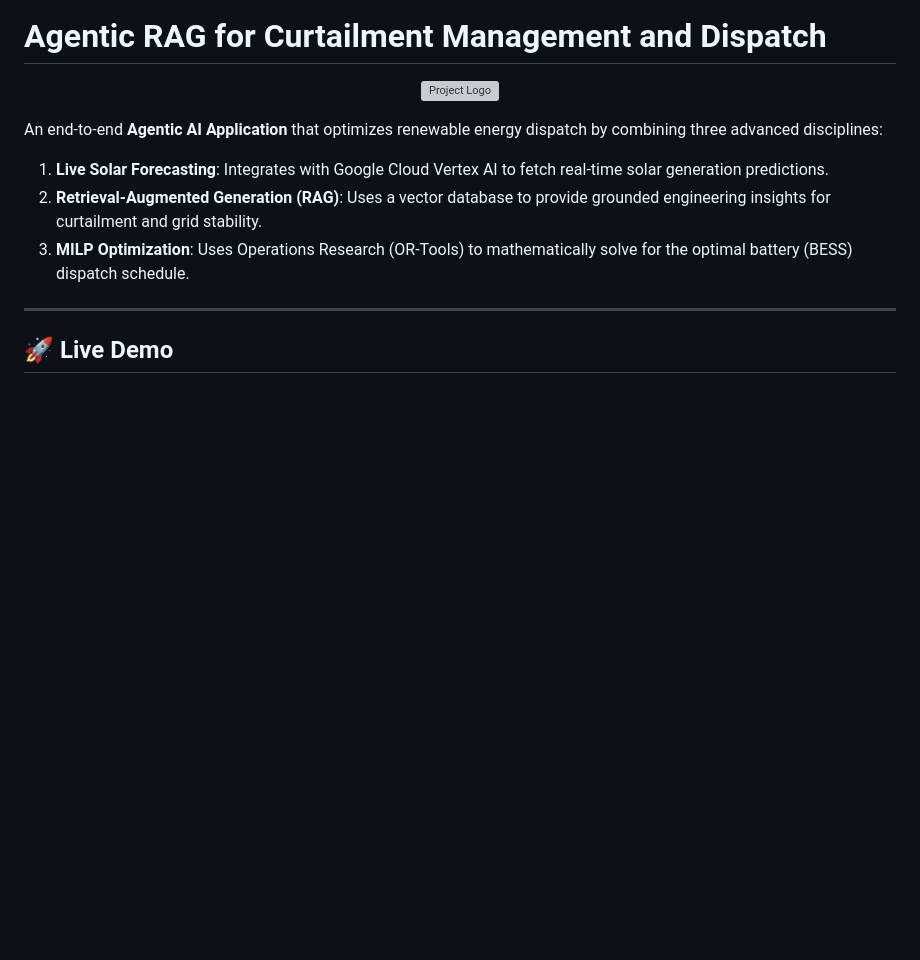
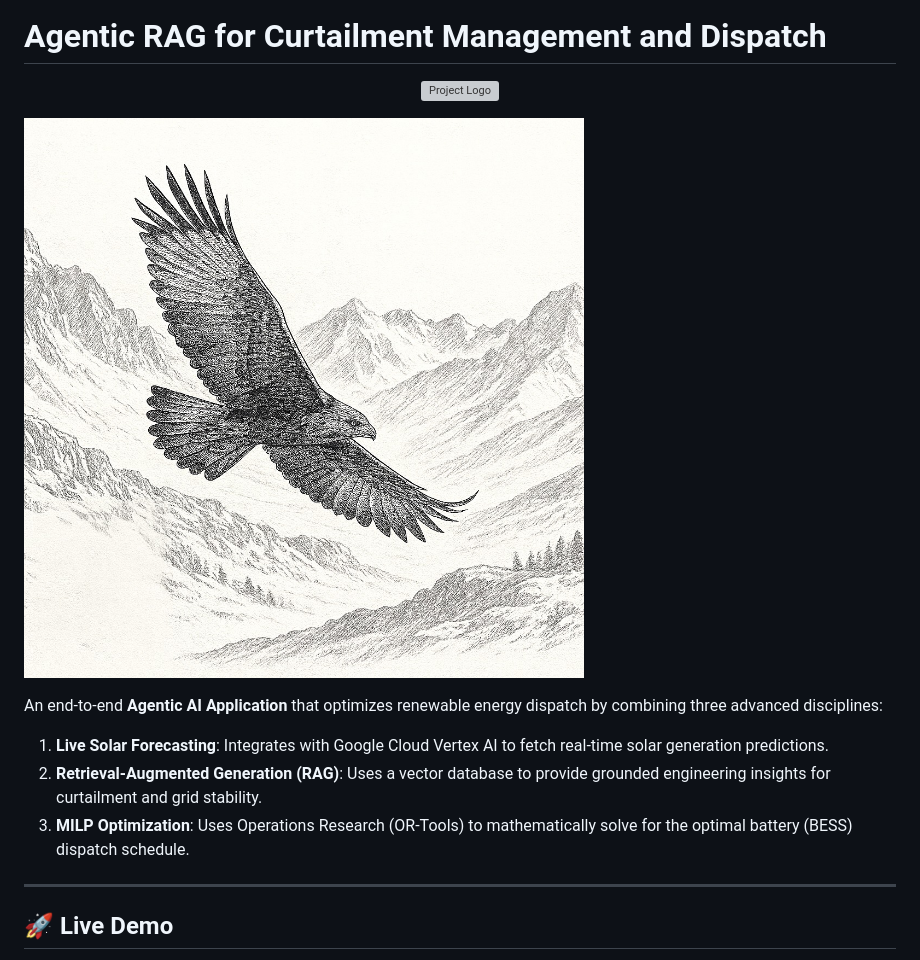
Before and after one commit to Niso4ever/Agentic-RAG-For-Curtailment-Management-and-Dispatch-, a Markdown page: README.md, the part around the change. Rendered like a GitHub page; pictures changed too: logo2.jpg (added); blank space fills up the shorter version; grey boxes are pictures that could not be loaded.

Commit message:
docs: add logo2.jpg and update README

```diff
--- a/README.md
+++ b/README.md
@@ -2,6 +2,8 @@
 <p align="center">
   <img src="assets/Logo2.jpg" alt="Project Logo" width="200">
 </p>
+
+![Project Logo](logo2.jpg)
 
 An end-to-end **Agentic AI Application** that optimizes renewable energy dispatch by combining three advanced disciplines:
 
```
